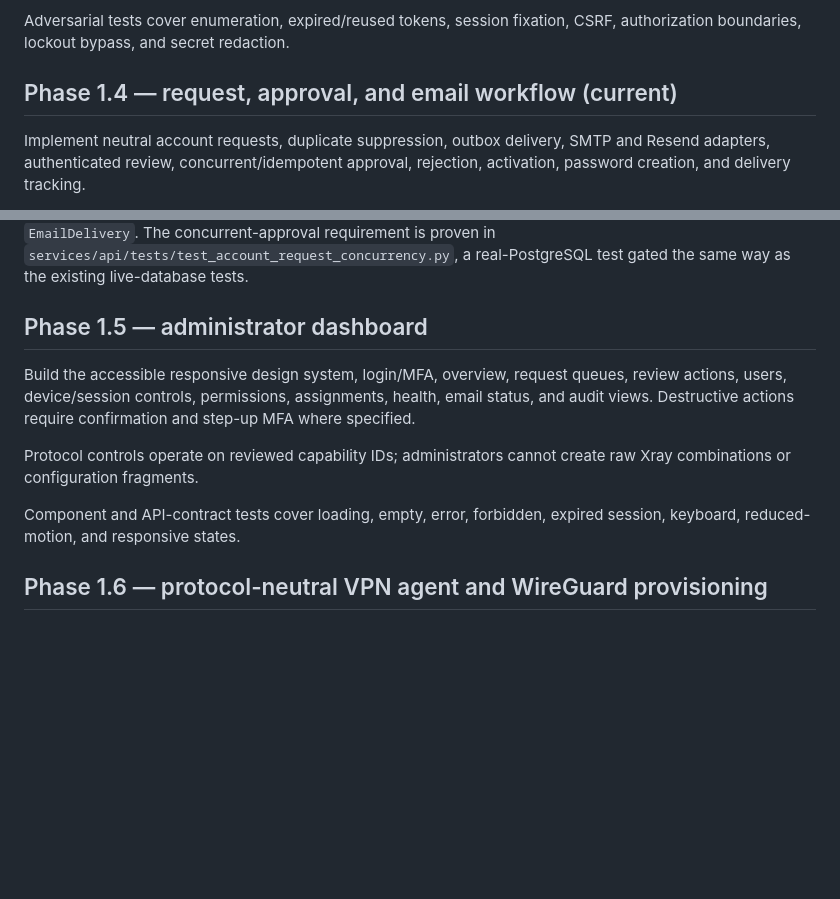
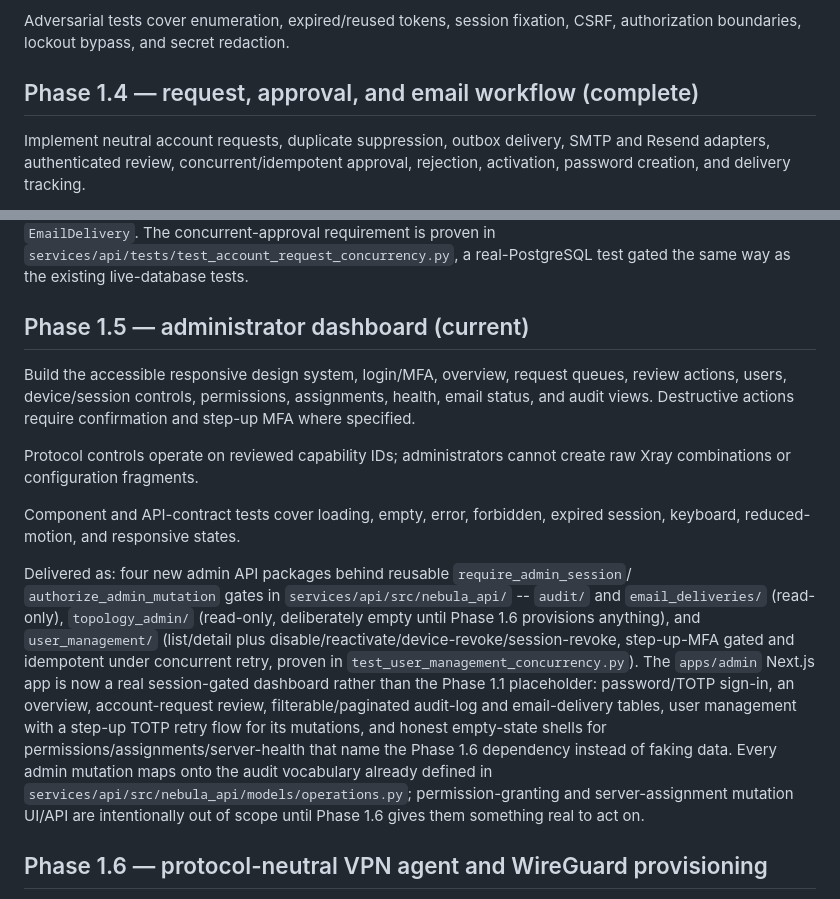
Before and after one commit to Parsabrg/vpn, a Markdown page: docs/phase-1-plan.md, 2 parts joined by grey strips. GitHub-like rendering; blank space fills up the shorter version.

```diff
--- a/docs/phase-1-plan.md
+++ b/docs/phase-1-plan.md
@@ -54,7 +54,7 @@ HttpOnly sessions, CSRF, rate limits, lockout, password reset, and audit events.
 Adversarial tests cover enumeration, expired/reused tokens, session fixation, CSRF,
 authorization boundaries, lockout bypass, and secret redaction.
 
-## Phase 1.4 — request, approval, and email workflow (current)
+## Phase 1.4 — request, approval, and email workflow (complete)
 
 Implement neutral account requests, duplicate suppression, outbox delivery, SMTP and
 Resend adapters, authenticated review, concurrent/idempotent approval, rejection,
@@ -73,7 +73,7 @@ retains a raw activation link or token, per the no-body/no-link constraint on
 `services/api/tests/test_account_request_concurrency.py`, a real-PostgreSQL test
 gated the same way as the existing live-database tests.
 
-## Phase 1.5 — administrator dashboard
+## Phase 1.5 — administrator dashboard (current)
 
 Build the accessible responsive design system, login/MFA, overview, request queues,
 review actions, users, device/session controls, permissions, assignments, health,
@@ -85,6 +85,23 @@ raw Xray combinations or configuration fragments.
 
 Component and API-contract tests cover loading, empty, error, forbidden, expired
 session, keyboard, reduced-motion, and responsive states.
+
+Delivered as: four new admin API packages behind reusable `require_admin_session`/
+`authorize_admin_mutation` gates in `services/api/src/nebula_api/` --
+`audit/` and `email_deliveries/` (read-only), `topology_admin/` (read-only,
+deliberately empty until Phase 1.6 provisions anything), and `user_management/`
+(list/detail plus disable/reactivate/device-revoke/session-revoke, step-up-MFA
+gated and idempotent under concurrent retry, proven in
+`test_user_management_concurrency.py`). The `apps/admin` Next.js app is now a real
+session-gated dashboard rather than the Phase 1.1 placeholder: password/TOTP
+sign-in, an overview, account-request review, filterable/paginated audit-log and
+email-delivery tables, user management with a step-up TOTP retry flow for its
+mutations, and honest empty-state shells for permissions/assignments/server-health
+that name the Phase 1.6 dependency instead of faking data. Every admin mutation
+maps onto the audit vocabulary already defined in
+`services/api/src/nebula_api/models/operations.py`; permission-granting and
+server-assignment mutation UI/API are intentionally out of scope until Phase 1.6
+gives them something real to act on.
 
 ## Phase 1.6 — protocol-neutral VPN agent and WireGuard provisioning
 
```
Also changed, not shown: PROJECT_PROGRESS.md (+42 -16 lines), docs/development.md (+16 -10 lines).
